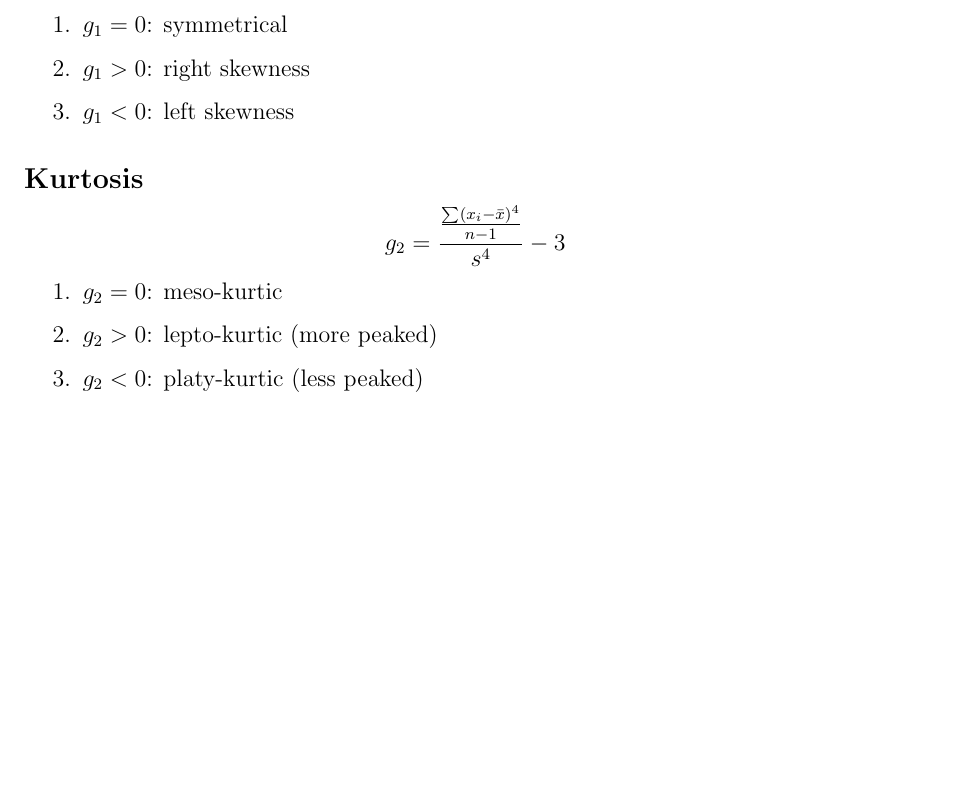
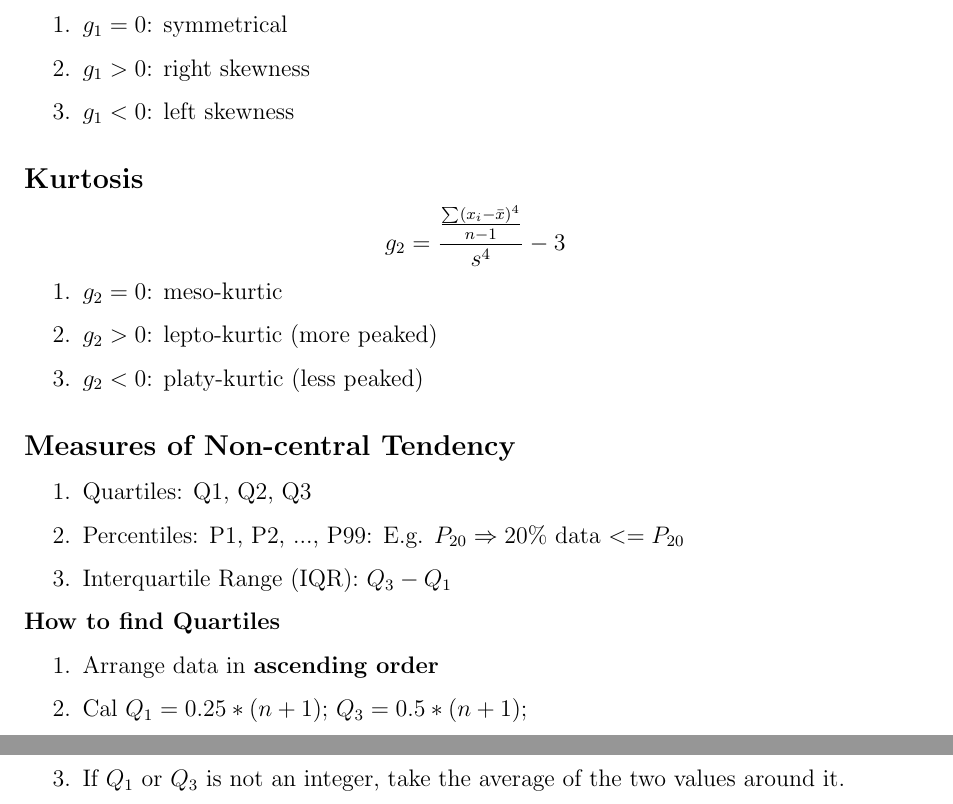
Before and after one commit to chengr4/probability-and-statistics, a LaTeX document (measures.tex): part of page 2 of 2 before the commit and two parts of pages 2 and 3 of 3 after it, the two joined at a grey line, cut so that both start at the same text, the shorter picture padded with empty space. Compiled offline with pdfLaTeX.

Commit message:
add measures of non-central tendency and quartile calculation to measures.tex

```diff
--- a/measures.tex
+++ b/measures.tex
@@ -104,6 +104,20 @@ Skewness Coefficient ($g_1$): $g_1 = \frac{\frac{\sum (X_i - \bar{x})^3}{n-1}}{s
     \item $g_2 < 0$: platy-kurtic (less peaked)
 \end{enumerate}
 
+\subsection*{Measures of Non-central Tendency}
 
+\begin{enumerate}
+    \item Quartiles: Q1, Q2, Q3
+    \item Percentiles: P1, P2, ..., P99: E.g. $P_{20} \Rightarrow 20\%$ data $<= P_{20}$
+    \item Interquartile Range (IQR): $Q_3 - Q_1$
+\end{enumerate}
+
+\textbf{How to find Quartiles}
+
+\begin{enumerate}
+    \item Arrange data in \textbf{ascending order}
+    \item Cal $Q_1 = 0.25 * (n + 1)$; $Q_3 = 0.5 * (n + 1)$;
+    \item If $Q_1$ or $Q_3$ is not an integer, take the average of the two values around it.
+\end{enumerate}
 
 \end{document}
```
Also changed, not shown: measures.pdf, 1 other file.
